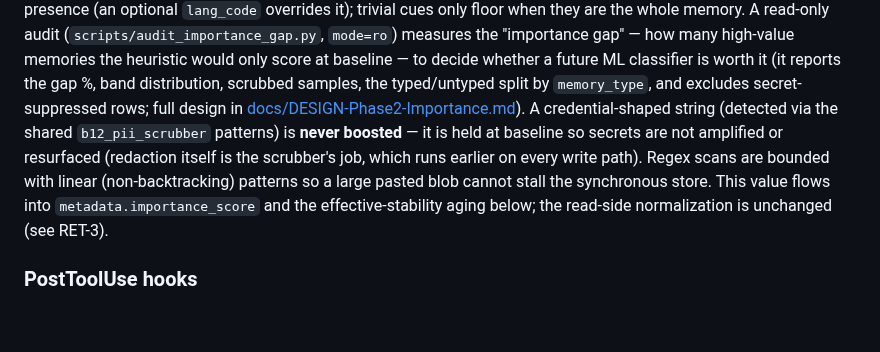
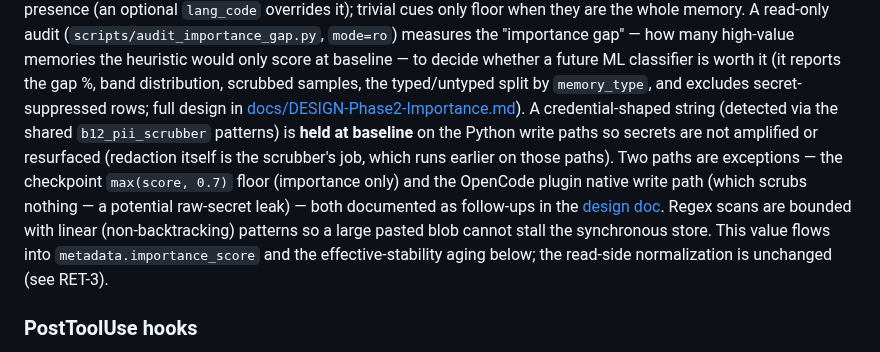
Before and after one commit to dorukardahan/B12, a Markdown page: docs/architecture.md, the part around the change. Drawn GitHub-style; blank space fills up the shorter version.

Commit message:
docs(architecture): scope the secret-baseline claim + note the two gaps
Codex review: the architecture write-side paragraph kept the unconditional 'every
write path' secret-baseline claim. Scope it to the Python write paths and point
to the design doc's two documented exceptions (checkpoint floor; OpenCode plugin
raw-secret leak).

```diff
--- a/docs/architecture.md
+++ b/docs/architecture.md
@@ -216,7 +216,7 @@ when they are the whole memory. A read-only audit (`scripts/audit_importance_gap
 would only score at baseline — to decide whether a future ML classifier is worth it
 (it reports the gap %, band distribution, scrubbed samples, the typed/untyped
 split by `memory_type`, and excludes secret-suppressed rows; full design in
-[docs/DESIGN-Phase2-Importance.md](DESIGN-Phase2-Importance.md)). A credential-shaped string (detected via the shared `b12_pii_scrubber` patterns) is **never boosted** — it is held at baseline so secrets are not amplified or resurfaced (redaction itself is the scrubber's job, which runs earlier on every write path). Regex scans are bounded with linear (non-backtracking) patterns so a large pasted blob cannot stall the synchronous store. This value flows into `metadata.importance_score` and the effective-stability aging below; the read-side normalization is unchanged (see RET-3).
+[docs/DESIGN-Phase2-Importance.md](DESIGN-Phase2-Importance.md)). A credential-shaped string (detected via the shared `b12_pii_scrubber` patterns) is **held at baseline** on the Python write paths so secrets are not amplified or resurfaced (redaction itself is the scrubber's job, which runs earlier on those paths). Two paths are exceptions — the checkpoint `max(score, 0.7)` floor (importance only) and the OpenCode plugin native write path (which scrubs nothing — a potential raw-secret leak) — both documented as follow-ups in the [design doc](DESIGN-Phase2-Importance.md). Regex scans are bounded with linear (non-backtracking) patterns so a large pasted blob cannot stall the synchronous store. This value flows into `metadata.importance_score` and the effective-stability aging below; the read-side normalization is unchanged (see RET-3).
 
 ### PostToolUse hooks
 
```
